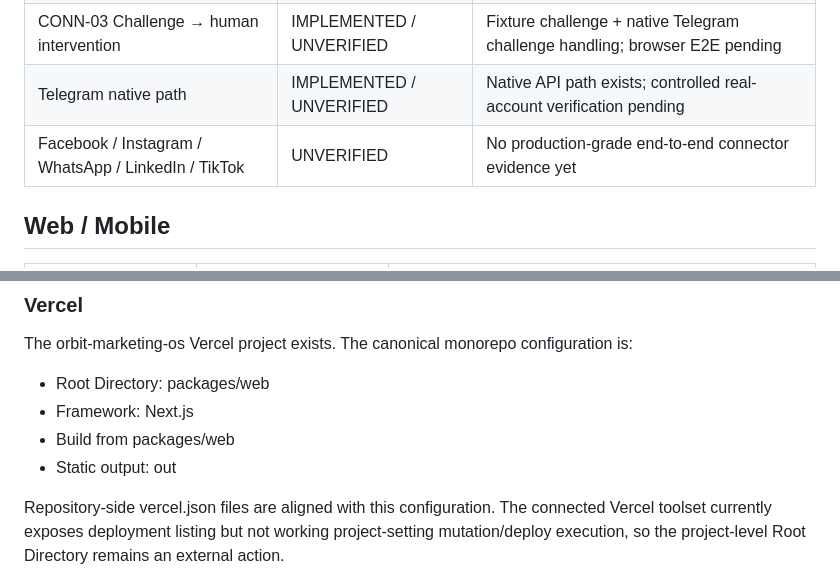
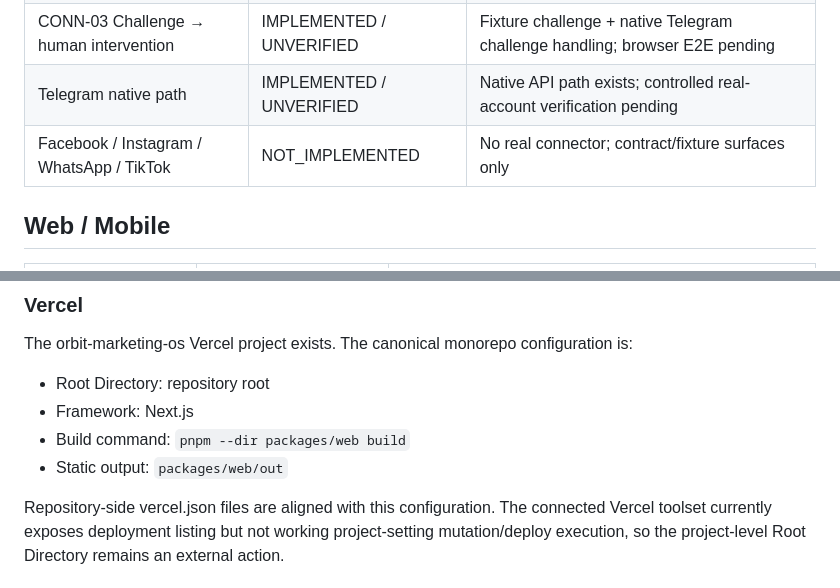
Before and after one commit to ahmedsaturki/ORBIT-MARKETING-OS, a Markdown page: docs/RELEASE_SCORECARD.md, 2 parts joined by grey strips. Drawn GitHub-style.

Commit message:
docs: reconcile current release blockers and connector states

```diff
--- a/docs/RELEASE_SCORECARD.md
+++ b/docs/RELEASE_SCORECARD.md
@@ -47,7 +47,7 @@ Status meanings:
 | CONN-02 Unsupported action rejection | IMPLEMENTED / UNVERIFIED | Negative tests exist |
 | CONN-03 Challenge → human intervention | IMPLEMENTED / UNVERIFIED | Fixture challenge + native Telegram challenge handling; browser E2E pending |
 | Telegram native path | IMPLEMENTED / UNVERIFIED | Native API path exists; controlled real-account verification pending |
-| Facebook / Instagram / WhatsApp / LinkedIn / TikTok | UNVERIFIED | No production-grade end-to-end connector evidence yet |
+| Facebook / Instagram / WhatsApp / TikTok | NOT_IMPLEMENTED | No real connector; contract/fixture surfaces only |\n| LinkedIn | IMPLEMENTED / UNVERIFIED | Text publishing Posts API connector exists; controlled authorization/runtime evidence pending |
 
 ## Web / Mobile
 
@@ -93,10 +93,10 @@ A minimal diagnostic workflow reproduced the same signature before being removed
 ### Vercel
 
 The orbit-marketing-os Vercel project exists. The canonical monorepo configuration is:
-- Root Directory: packages/web
+- Root Directory: repository root
 - Framework: Next.js
-- Build from packages/web
-- Static output: out
+- Build command: `pnpm --dir packages/web build`
+- Static output: `packages/web/out`
 
 Repository-side vercel.json files are aligned with this configuration. The connected Vercel toolset currently exposes deployment listing but not working project-setting mutation/deploy execution, so the project-level Root Directory remains an external action.
 
```
